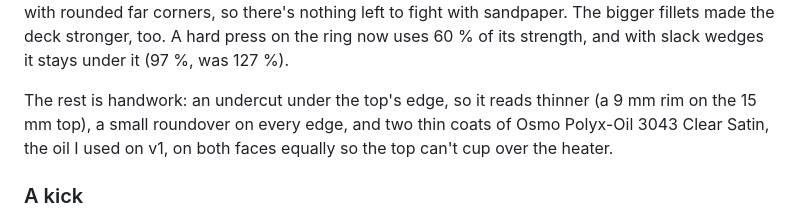
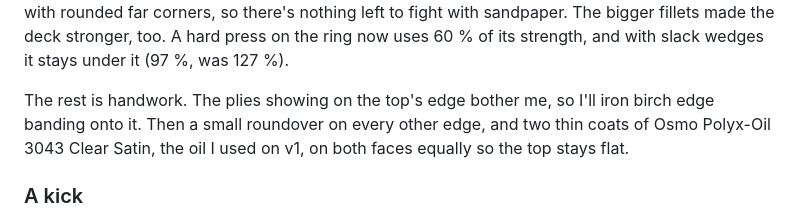
Before and after one commit to cv/kotatsu, a Markdown page: README.md, the part around the change. Drawn GitHub-style.

Commit message:
README: the top gets iron-on birch edge banding, not the undercut (owner's decision, as in PLAN)

```diff
--- a/README.md
+++ b/README.md
@@ -489,9 +489,9 @@ I made each corner pad one smooth outline, flaring out of its arm like a trumpet
 so there's nothing left to fight with sandpaper. The bigger fillets made the deck stronger, too. A hard press on the ring
 now uses 60 % of its strength, and with slack wedges it stays under it (97 %, was 127 %).
 
-The rest is handwork: an undercut under the top's edge, so it reads thinner (a 9 mm rim on the 15 mm top), a
-small roundover on every edge, and two thin coats of Osmo Polyx-Oil 3043 Clear Satin, the oil I used on v1, on
-both faces equally so the top can't cup over the heater.
+The rest is handwork. The plies showing on the top's edge bother me, so I'll iron birch edge banding onto it.
+Then a small roundover on every other edge, and two thin coats of Osmo Polyx-Oil 3043 Clear Satin, the oil I used
+on v1, on both faces equally so the top stays flat.
 
 ### A kick
 
```
